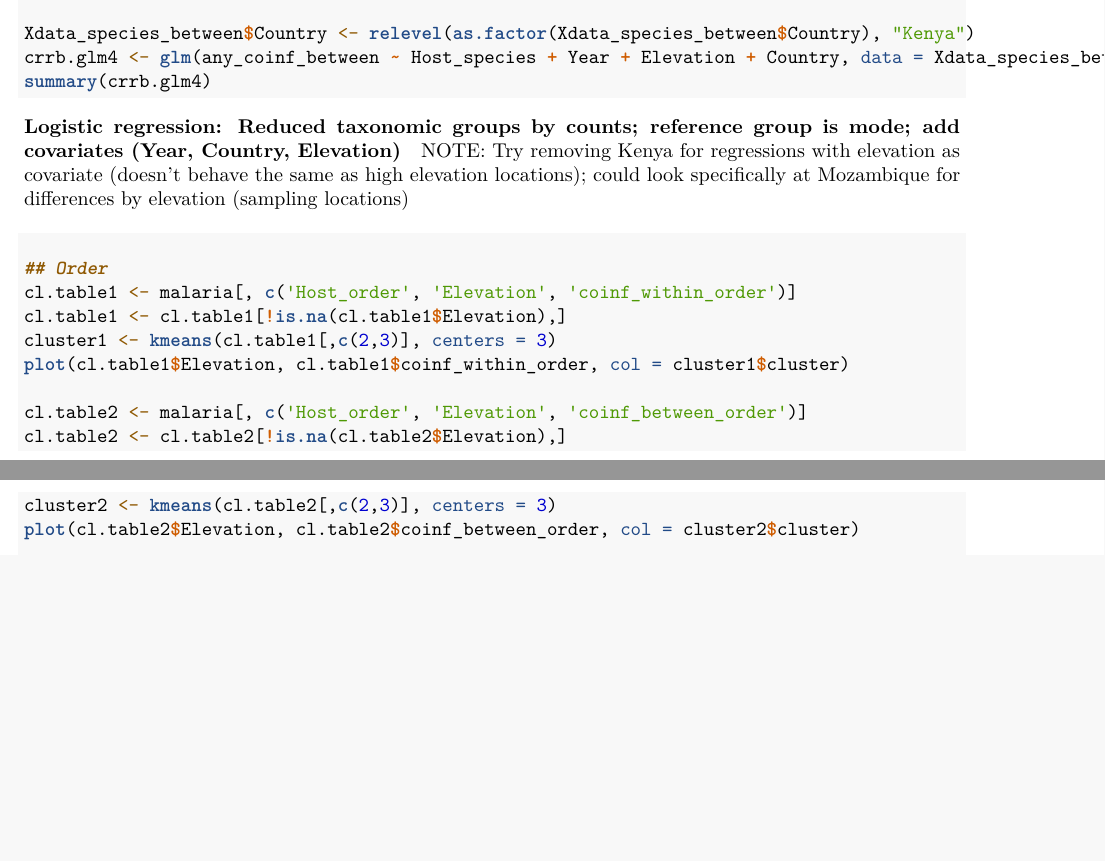
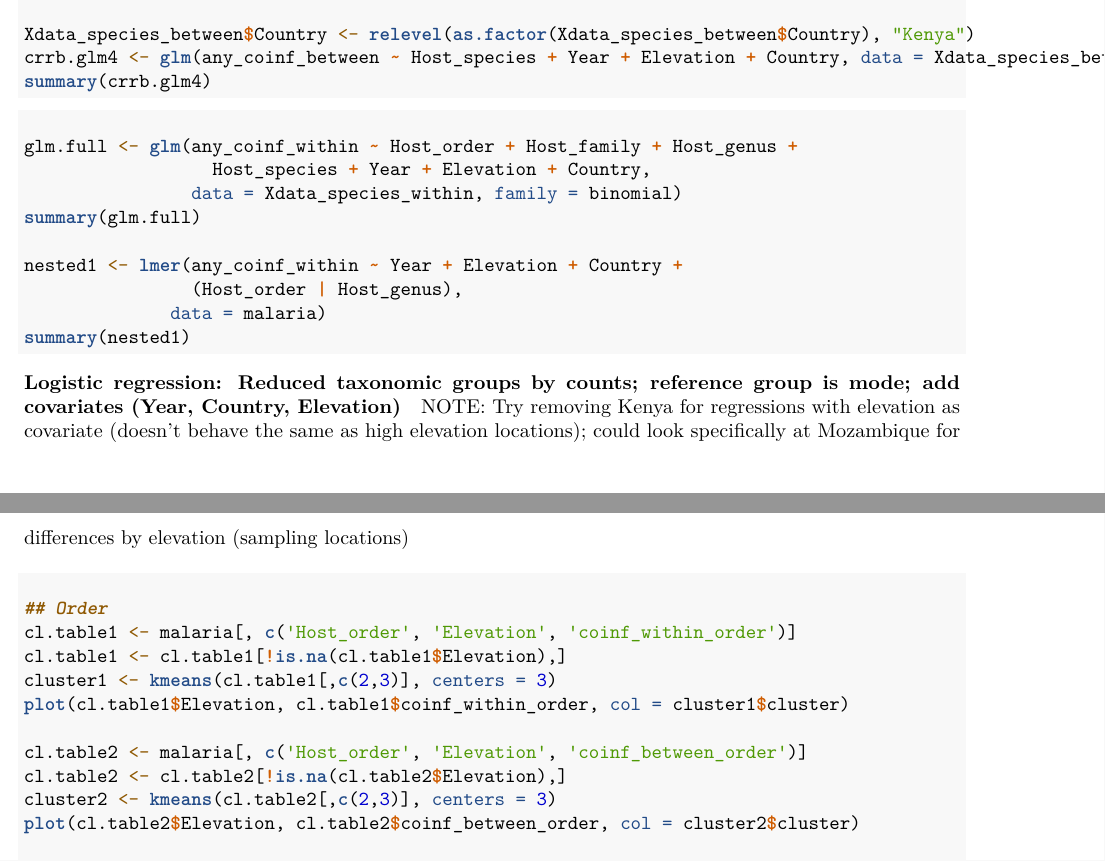
Before and after one commit to smfinn/avian-malaria, an R Markdown document (Consulting Avian Malaria code.Rmd): two parts of pages 17 and 18 of 19, joined at a grey line, cut so that both start at the same text, the shorter picture padded with empty space. Rendered offline with R 4.5, knitr and Pandoc, then LaTeX, with nearby package versions.

Commit message:
Add full and (draft) nested model

````diff
--- a/Consulting Avian Malaria code.Rmd
+++ b/Consulting Avian Malaria code.Rmd
@@ -963,6 +964,19 @@ crrb.glm4 <- glm(any_coinf_between ~ Host_species + Year + Elevation + Country,
 summary(crrb.glm4)
 ```
 
+
+```{r nested.logreg}
+glm.full <- glm(any_coinf_within ~ Host_order + Host_family + Host_genus +
+                  Host_species + Year + Elevation + Country,
+                data = Xdata_species_within, family = binomial)
+summary(glm.full)
+
+nested1 <- lmer(any_coinf_within ~ Year + Elevation + Country +
+                (Host_order | Host_genus),
+              data = malaria)
+summary(nested1)
+```
+
 NOTE: Try removing Kenya for regressions with elevation as covariate (doesn't behave the same as high elevation locations); could look specifically at Mozambique for differences by elevation (sampling locations)
 
 
````
Also changed, not shown: Consulting Avian Malaria code.Rmd (1 more changed lines).
